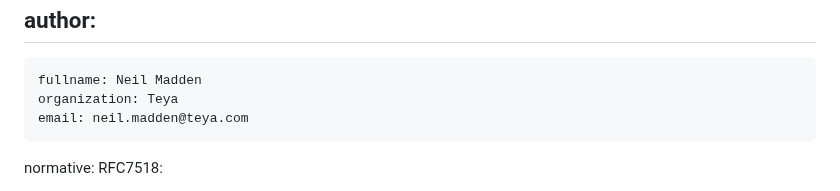
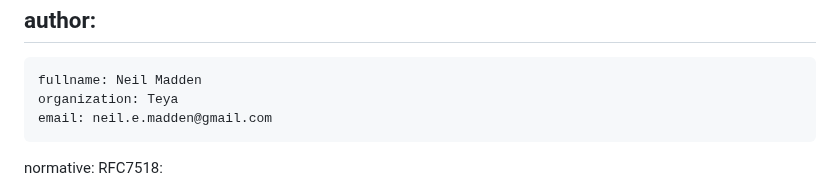
Before and after one commit to NeilMadden/jose-deprecate-none-rsa1_5, a Markdown page: draft-ietf-jose-deprecate-none-rsa15.md, the part around the change. GitHub-like rendering.

Commit message:
Use email address associated with IETF account

```diff
--- a/draft-ietf-jose-deprecate-none-rsa15.md
+++ b/draft-ietf-jose-deprecate-none-rsa15.md
@@ -26,7 +26,7 @@ author:
  -
     fullname: Neil Madden
     organization: Teya
-    email: neil.madden@teya.com
+    email: neil.e.madden@gmail.com
 
 normative:
   RFC7518:
```
